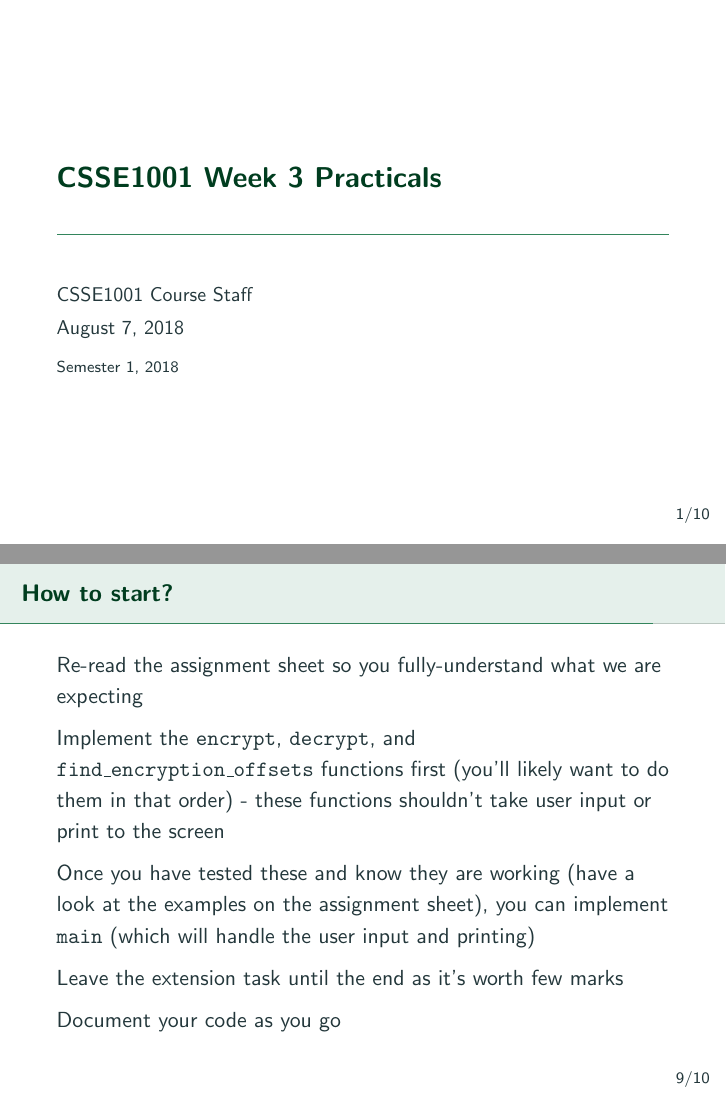
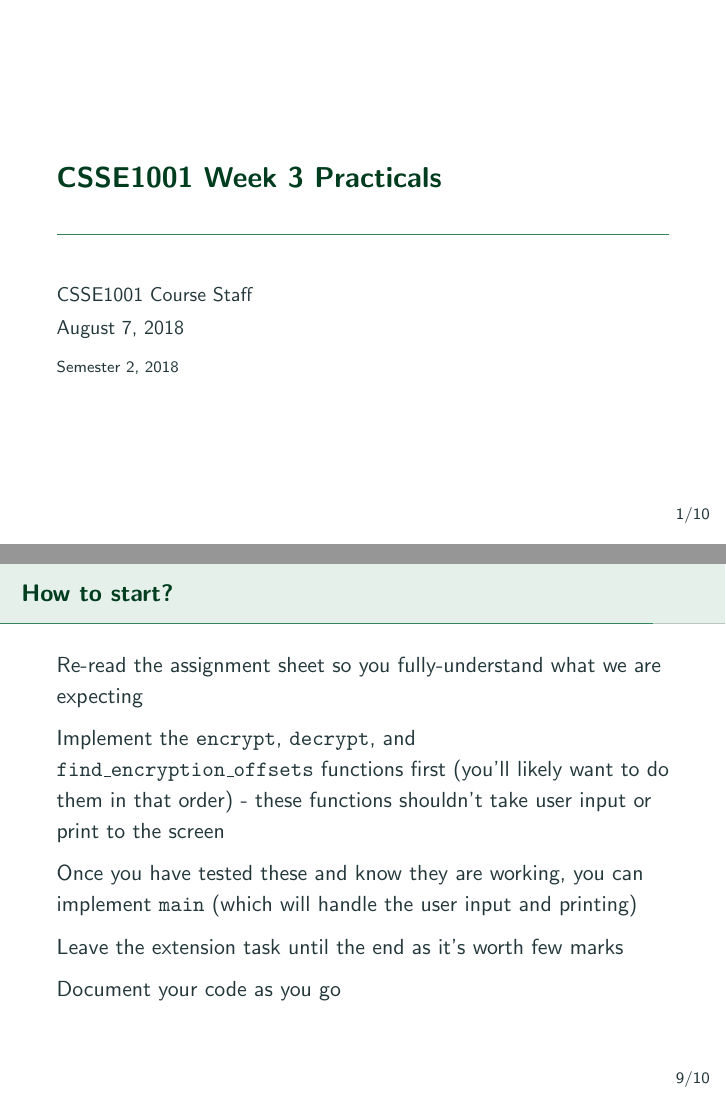
Before and after one commit to BraeWebb/csse1001-prep, LaTeX slides (week3.tex, which reads csse1001.cls): pages 1 and 26 of 31, joined at a grey line. Compiled offline with pdfLaTeX.

Commit message:
fixed semester

```diff
--- a/csse1001.cls
+++ b/csse1001.cls
@@ -36,4 +36,4 @@
 % Title page information
 \title{CSSE1001 Practicals \MakeUppercase{\jobname}}
 \author{CSSE1001 Course Staff}
-\institute {Semester 1, 2018}
+\institute {Semester 2, 2018}
--- a/week3.tex
+++ b/week3.tex
@@ -119,7 +119,7 @@ Implement the \code{encrypt}, \code{decrypt}, and \code{find\_encryption\_offset
 \end{subtopic}
 
 \begin{subtopic}{3-}
-Once you have tested these and know they are working (have a look at the examples on the assignment sheet), you can implement \code{main} (which will handle the user input and printing)
+Once you have tested these and know they are working, you can implement \code{main} (which will handle the user input and printing)
 \end{subtopic}
 
 \begin{subtopic}{4-}
```
